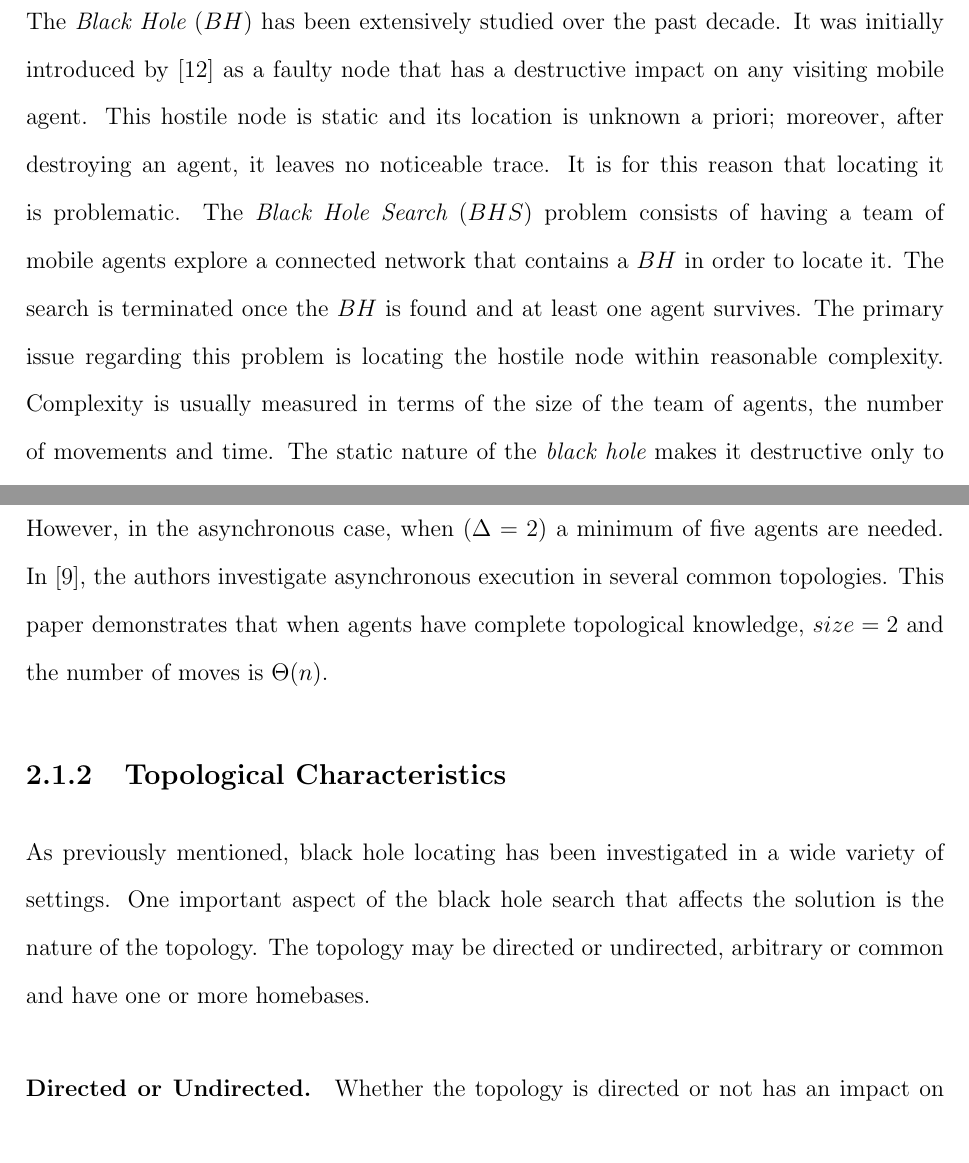
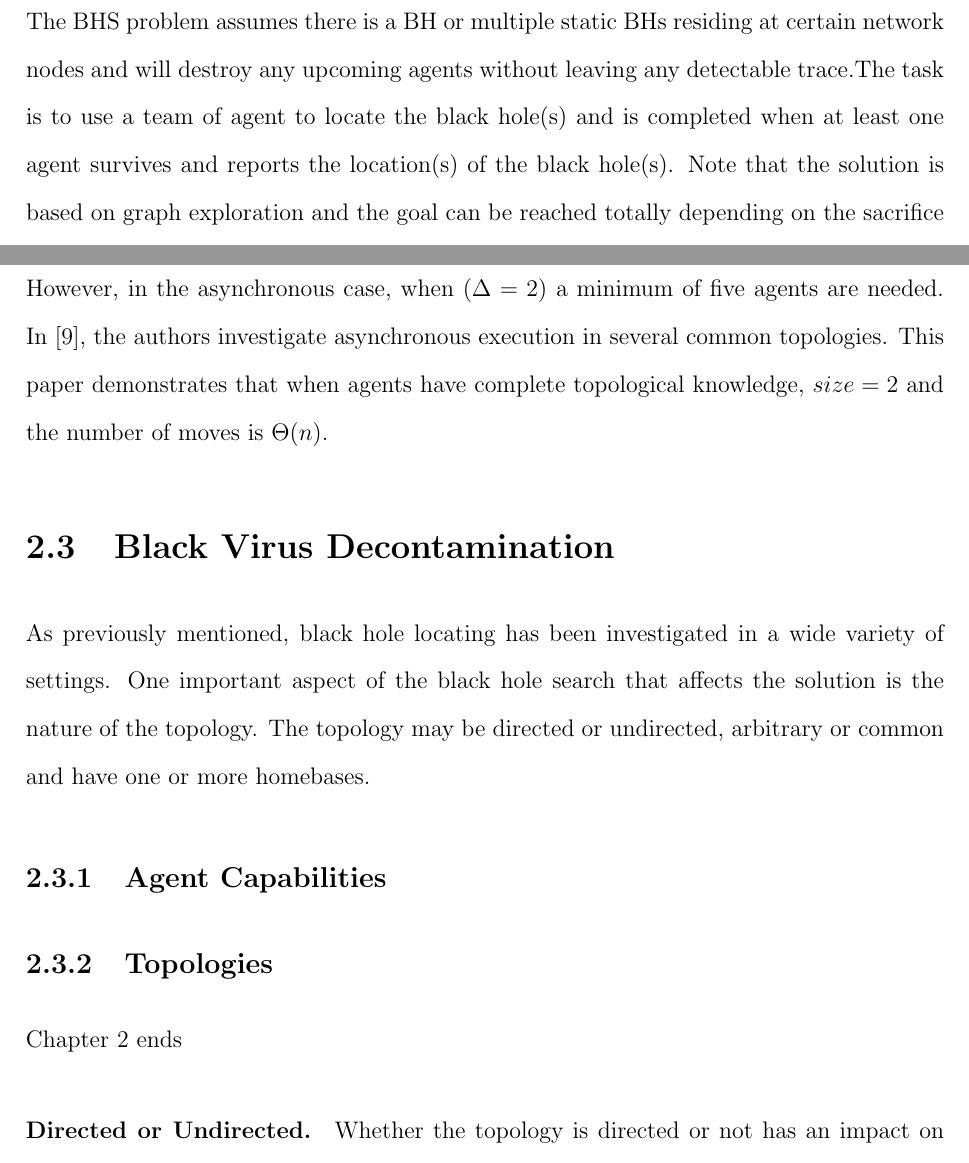
Before and after one commit to ChickPlane/coco_thesis_drafts, a LaTeX thesis (uottawa-thesis.tex, which reads parts/chapter2.tex): two parts of pages 14 and 15 of 87, joined at a grey line, cut at the place of the change. Compiled offline with pdfLaTeX.

Commit message:
chapter2_2

```diff
--- a/parts/chapter2.tex
+++ b/parts/chapter2.tex
@@ -5,8 +5,5 @@
 Mobile agents have been widely used in the field of distributed computing due to their features especially the mobility which allow them to migrate between computers at any time during their execution. A group of agents can be used to perform a various tasks, for example, network exploration, maintenance, and etc. However, the introduction of mobile agent tend to cause security problem, thus threatening the network. Various security issues and solution algorithms have been proposed by Flocchini and Santoro in \cite{security}. Generally, the threaten that the mobile agents cause are divided into two categories: in first case,the malicious agents can cause network nodes malfunction or crash by contaminating or infecting them (the harmful agent); in second case, the contaminated or infected hosts can destroy working agent for various malicious purposes (the harmful hosts. These two threaten trigger two problems: Black Hole Search (BHS) and Intruder Capture (IC) which will be introduced in the following sections. Then we review the BVD problem which deal with the decontamination of a harmful presence which cause the network node malfunction but leaves the network node clean when it is triggered and spreads to all its neighbouring nodes, thus increases it presences. In the section introducing BVD problem, we present the the abilities of mobile agents that has been proposed and different decontamination strategies based on different strategies.
 
 \section{Black Hole Search, BHS}
-The {\it Black Hole} ($BH$) has been extensively studied over the past decade. It was initially introduced by \cite{dobetal8} as a faulty node that has a destructive impact on any visiting mobile agent. This hostile node is static and its location is unknown a priori; moreover, after destroying an agent, it leaves no noticeable trace. It is for this reason that locating it is problematic.
-The {\it Black Hole Search} ($BHS$) problem consists of having a team of mobile agents explore   a connected network that contains a $BH$  in order to locate  it. The search is terminated once the $BH$ is found and at least one agent survives.
-The primary issue regarding this problem is locating the hostile node within reasonable complexity. Complexity is usually measured in terms of the size of the team of agents, the number of movements and time.
-The static nature of the {\it black hole} makes it destructive only to visiting mobile agents and not to other nodes in the network.  This problem has been widely discussed in different settings and variations. The following settings and variations will be discussed below: synchronicity, topological characteristics, agents capabilities and number of black holes.
+The BHS problem assumes there is a BH or multiple static BHs residing at certain network nodes and will destroy any upcoming agents without leaving any detectable trace.The task is to use a team of agent to locate the black hole(s) and is completed when at least one agent survives and reports the location(s) of the black hole(s). Note that the solution is based on graph exploration and the goal can be reached totally depending on the sacrifice of some agents. In \cite{Das}, Das et al. considered a model for unknown environment with dispersed agents under the weakest possible setting, many exploration models and works were included in this article. The BHS problem has been widely studies in various topologies and settings: the environment is synchronous or asynchronous; the number of black hole(s) is known or unknown. For example: by Chalopin \cite{Das1,Das2} in asynchronous rings and tori, Dobrev et al. \cite{ Dobr} in arbitrary graph, \cite{Dobr1} in anonymous ring and \cite{Dobr2} in common interconnection networks...What is worth pointing out is that the number of BHs remain the same as it of the beginning, thus not causing harm to other sites of the network.
 
@@ -14,8 +12,14 @@ The static nature of the {\it black hole} makes it destructive only to visiting
 Synchronicity refers to the execution timing of agent movements and computations. The timing can be {\it Synchronous} or {\it Asynchronous}. When we have synchronous agents, the agents consume one unit of time to traverse a link connecting two neighbouring nodes while computation time is negligible. On the other hand, when we have asynchronous agents, their movements and computations consume a finite but unpredictable amount of time.  \cite{kosetal15} demonstrates that the execution timing has an impact on overall complexity. In this paper, they assume that $G$ is a directed graph , n is known and that $\Delta$ represents the incident edges to the $BH$.They demonstrate that in the case of synchronous execution, $size=O(\Delta$.$ 2^{\Delta})$. In regards to the lower bound for the number of required agents, it has been demonstrated that two agents suffice when $\Delta=1$ and four agents when ($\Delta=2$). However, in the asynchronous case, when ($\Delta=2$) a minimum of five agents are needed.
 In \cite{dobetal3}, the authors investigate asynchronous execution in several common topologies. This paper demonstrates that when agents have complete topological knowledge, $size=2$ and the number of moves is $\Theta (n)$.
 
-\subsection{Topological Characteristics}
+\section{Black Virus Decontamination}
 As previously mentioned, black hole locating has been investigated in a wide variety of settings. One important aspect of the black hole search that affects the solution is the nature of the topology. The topology may be directed or undirected, arbitrary or common and have one or more homebases.
+
+\subsection{Agent Capabilities}
+
+\subsection{Topologies}
+
+Chapter 2 ends
 
 \paragraph{Directed or Undirected.}
 Whether the topology is directed or not has an impact on the difficulty of finding a solution for the $BHS$ problem. Some studies (e.g. \cite{dobetal8,dobetal6,czyetal1,dobetal7})  have suggested the use of the {\em cautious walk} technique when exploring a graph in order to minimize the number of agent casualties. In the {\em cautious walk} technique,  an agent traverses a link back and forth to mark it as a safe edge so that other agents can traverse it afterwards. This technique has to be  modified when the graph is directed. In the case of a directed graph, different approaches have been suggested (e.g. \cite{kosetal15,czyetal2,dobetal8}).
```
Also changed, not shown: uottawa-thesis.pdf, parts/chapter2.tex (3 more changed lines), 6 other files.
